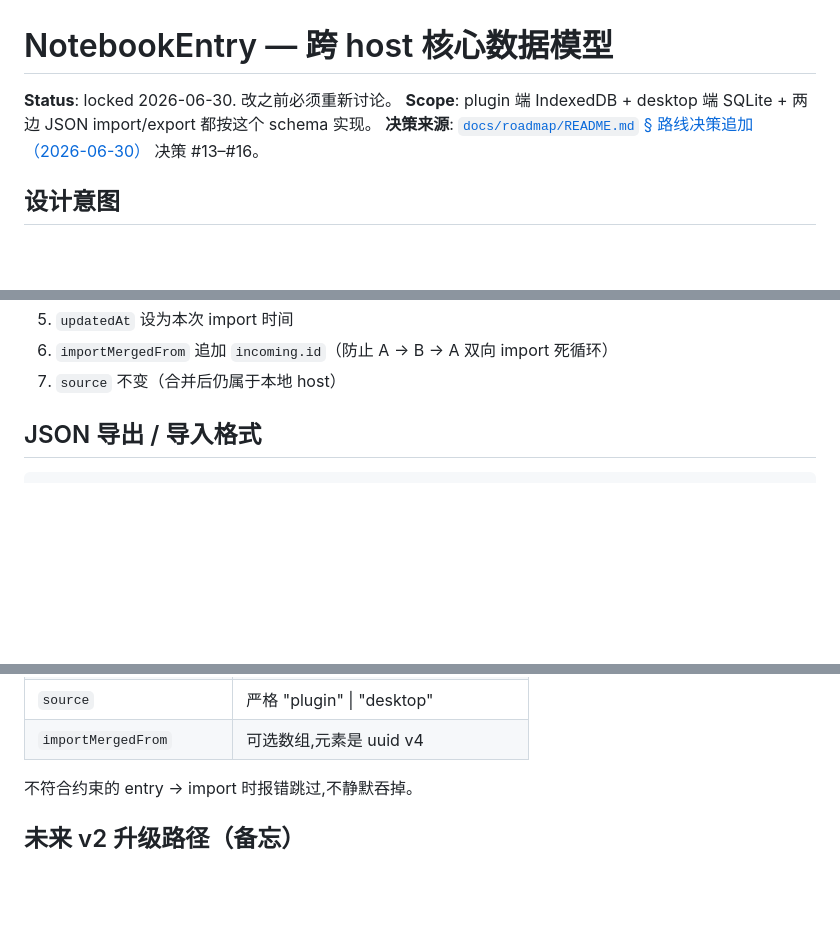
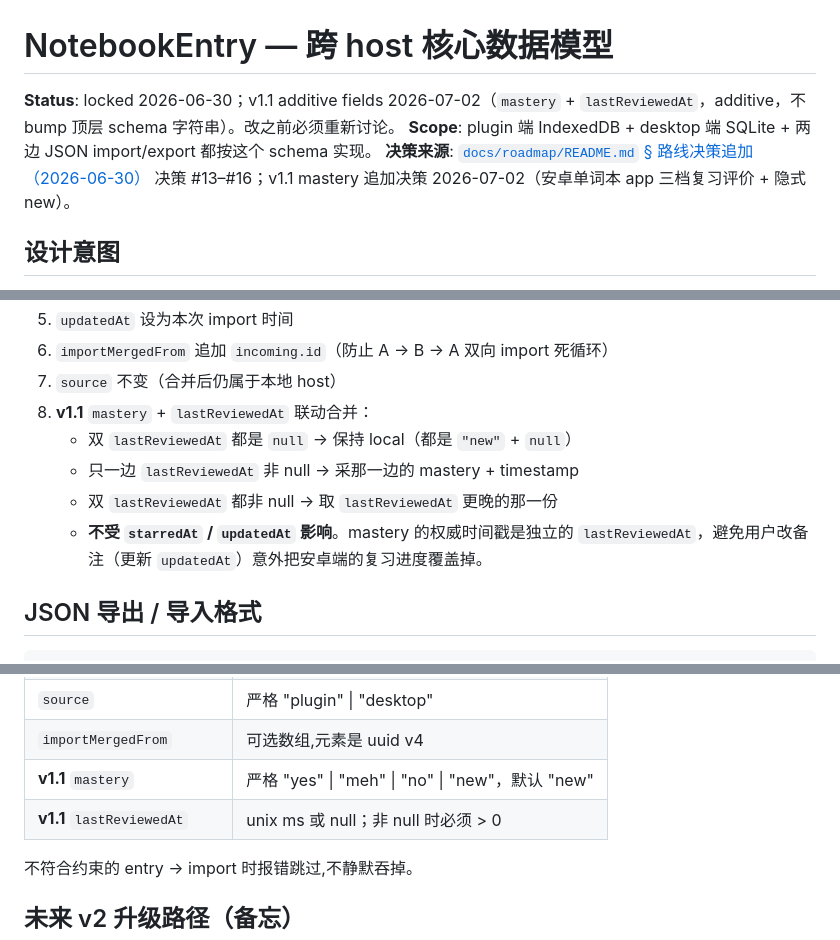
Before and after one commit to yoruuuchan/LyricLens, a Markdown page: docs/schema/notebook-entry.md, 3 parts joined by grey strips. Drawn GitHub-style; blank space fills up the shorter version.

```diff
--- a/docs/schema/notebook-entry.md
+++ b/docs/schema/notebook-entry.md
@@ -1,8 +1,8 @@
 # NotebookEntry — 跨 host 核心数据模型
 
-**Status**: locked 2026-06-30. 改之前必须重新讨论。
+**Status**: locked 2026-06-30；v1.1 additive fields 2026-07-02（`mastery` + `lastReviewedAt`，additive，不 bump 顶层 schema 字符串）。改之前必须重新讨论。
 **Scope**: plugin 端 IndexedDB + desktop 端 SQLite + 两边 JSON import/export 都按这个 schema 实现。
-**决策来源**: [`docs/roadmap/README.md` § 路线决策追加（2026-06-30）](../roadmap/README.md) 决策 #13–#16。
+**决策来源**: [`docs/roadmap/README.md` § 路线决策追加（2026-06-30）](../roadmap/README.md) 决策 #13–#16；v1.1 mastery 追加决策 2026-07-02（安卓单词本 app 三档复习评价 + 隐式 new）。
 
 ## 设计意图
 
@@ -86,6 +115,11 @@ function makeSongKey(title: string, artist: string, durationMs: number): string
 5. `updatedAt` 设为本次 import 时间
 6. `importMergedFrom` 追加 `incoming.id`（防止 A → B → A 双向 import 死循环）
 7. `source` 不变（合并后仍属于本地 host）
+8. **v1.1** `mastery` + `lastReviewedAt` 联动合并：
+   - 双 `lastReviewedAt` 都是 `null` → 保持 local（都是 `"new"` + `null`）
+   - 只一边 `lastReviewedAt` 非 null → 采那一边的 mastery + timestamp
+   - 双 `lastReviewedAt` 都非 null → 取 `lastReviewedAt` 更晚的那一份
+   - **不受 `starredAt` / `updatedAt` 影响**。mastery 的权威时间戳是独立的 `lastReviewedAt`，避免用户改备注（更新 `updatedAt`）意外把安卓端的复习进度覆盖掉。
 
 ## JSON 导出 / 导入格式
 
@@ -151,6 +185,8 @@ function makeSongKey(title: string, artist: string, durationMs: number): string
 | `starredAt` / `updatedAt` | unix ms,starredAt ≤ updatedAt |
 | `source` | 严格 "plugin" \| "desktop" |
 | `importMergedFrom` | 可选数组,元素是 uuid v4 |
+| **v1.1** `mastery` | 严格 "yes" \| "meh" \| "no" \| "new"，默认 "new" |
+| **v1.1** `lastReviewedAt` | unix ms 或 null；非 null 时必须 > 0 |
 
 不符合约束的 entry → import 时报错跳过,不静默吞掉。
 
```
Also changed, not shown: other parts of docs/schema/notebook-entry.md (+38 -6 lines).
